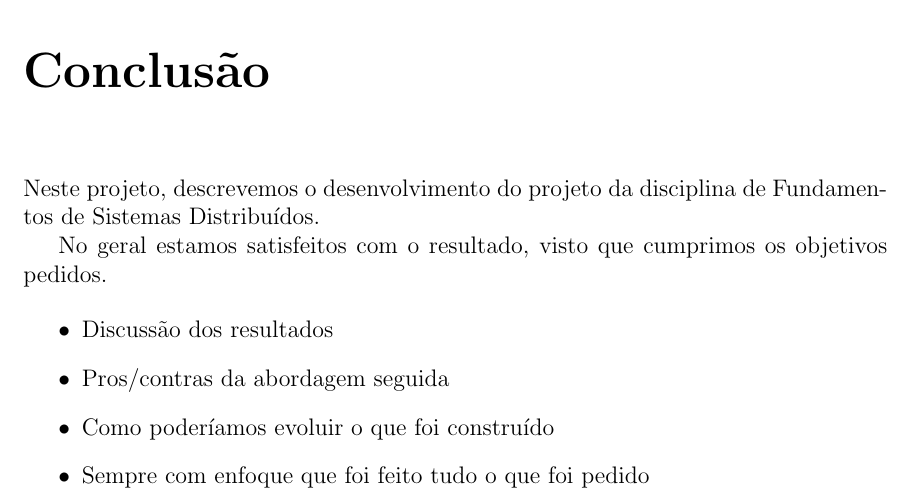
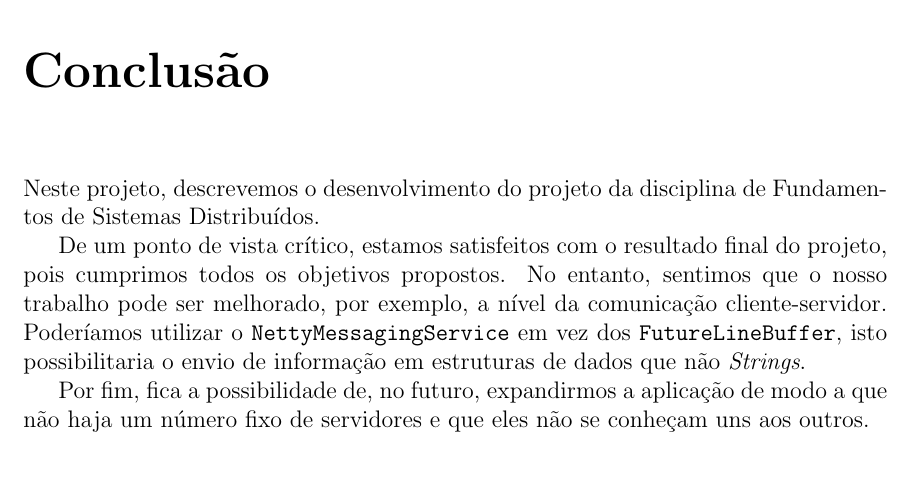
Before and after one commit to miguelmig/TrabalhoFSD, a LaTeX document (Relatório/relatório.tex): part of page 10 of 10, cut so that both start at the same text, the shorter picture padded with empty space. Compiled offline with pdfLaTeX.

Commit message:
update relatório

```diff
--- a/Relatório/relatório.tex
+++ b/Relatório/relatório.tex
@@ -201,14 +201,10 @@ Nos menus são implementadas as funcionalidades descritas no capítulo anterior,
 \chapter{Conclusão}
 Neste projeto, descrevemos o desenvolvimento do projeto da disciplina de Fundamentos de Sistemas Distribuídos.
 
-No geral estamos satisfeitos com o resultado, visto que cumprimos os objetivos pedidos.
+De um ponto de vista crítico, estamos satisfeitos com o resultado final do projeto, pois cumprimos todos os objetivos propostos.
+No entanto, sentimos que o nosso trabalho pode ser melhorado, por exemplo, a nível da comunicação cliente-servidor. Poderíamos utilizar o \texttt{NettyMessagingService} em vez dos \texttt{FutureLineBuffer}, isto possibilitaria o envio de informação em estruturas de dados que não \textit{Strings}.
 
-\begin{itemize}
-    \item Discussão dos resultados
-    \item Pros/contras da abordagem seguida
-    \item Como poderíamos evoluir o que foi construído
-    \item Sempre com enfoque que foi feito tudo o que foi pedido
-\end{itemize}
+Por fim, fica a possibilidade de, no futuro, expandirmos a aplicação de modo a que não haja um número fixo de servidores e que eles não se conheçam uns aos outros.
 
 
 \end{document}
```
Also changed, not shown: Relatório/relatório.pdf, 3 other files.
